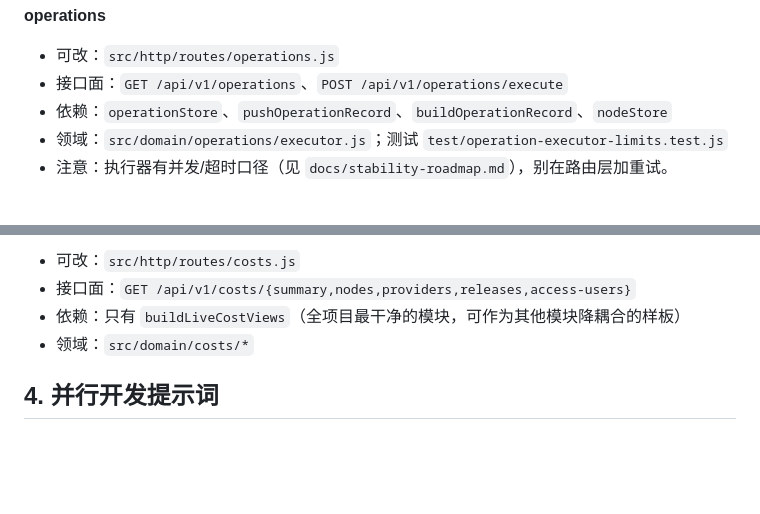
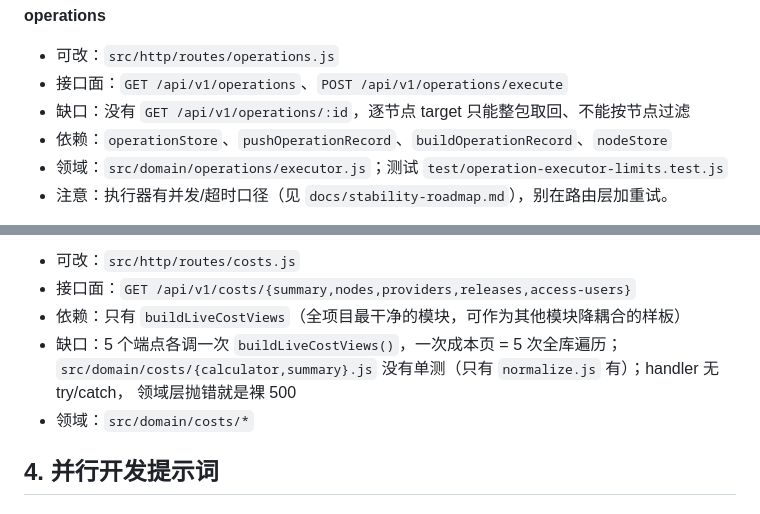
Before and after one commit to augus7737/airport-control-plane, a Markdown page: docs/parallel-development.md, 2 parts joined by grey strips. Drawn GitHub-style; blank space fills up the shorter version.

```diff
--- a/docs/parallel-development.md
+++ b/docs/parallel-development.md
@@ -164,6 +179,7 @@
 **operations**
 - 可改：`src/http/routes/operations.js`
 - 接口面：`GET /api/v1/operations`、`POST /api/v1/operations/execute`
+- 缺口：没有 `GET /api/v1/operations/:id`，逐节点 target 只能整包取回、不能按节点过滤
 - 依赖：`operationStore`、`pushOperationRecord`、`buildOperationRecord`、`nodeStore`
 - 领域：`src/domain/operations/executor.js`；测试 `test/operation-executor-limits.test.js`
 - 注意：执行器有并发/超时口径（见 `docs/stability-roadmap.md`），别在路由层加重试。
@@ -181,6 +197,9 @@
 - 可改：`src/http/routes/costs.js`
 - 接口面：`GET /api/v1/costs/{summary,nodes,providers,releases,access-users}`
 - 依赖：只有 `buildLiveCostViews`（全项目最干净的模块，可作为其他模块降耦合的样板）
+- 缺口：5 个端点各调一次 `buildLiveCostViews()`，一次成本页 = 5 次全库遍历；
+  `src/domain/costs/{calculator,summary}.js` 没有单测（只有 `normalize.js` 有）；handler 无 try/catch，
+  领域层抛错就是裸 500
 - 领域：`src/domain/costs/*`
 
 ## 4. 并行开发提示词
```
Also changed, not shown: other parts of docs/parallel-development.md (+19 -4 lines).
